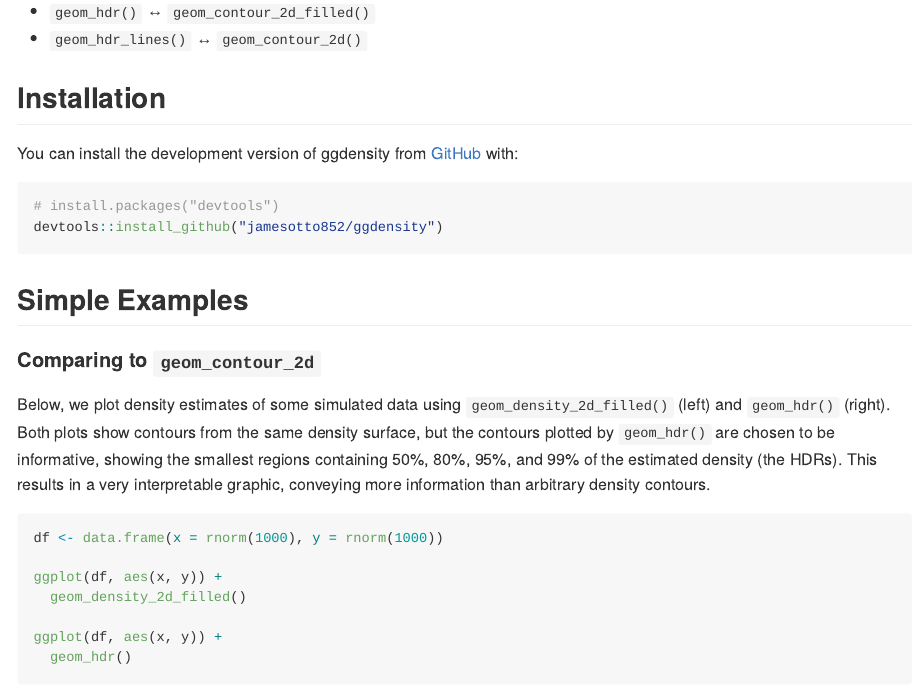
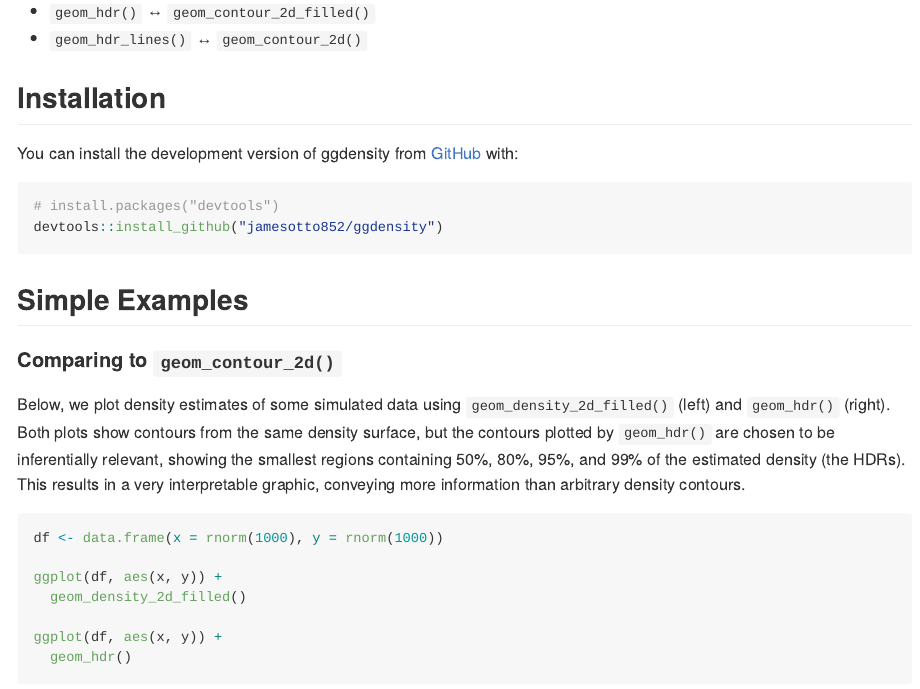
Before and after one commit to jamesotto852/ggdensity, an R Markdown document (README.Rmd): the page in a window 1100 px wide, from 180 px down. The pictures show the output file README.md that the author committed with the source, drawn offline in the style of GitHub.

Commit message:
Small wording changes in README

```diff
--- a/README.Rmd
+++ b/README.Rmd
@@ -43,10 +43,10 @@ devtools::install_github("jamesotto852/ggdensity")
 
 ## Simple Examples
 
-#### Comparing to `geom_contour_2d`
+#### Comparing to `geom_contour_2d()`
 
 Below, we plot density estimates of some simulated data using `geom_density_2d_filled()` (left) and `geom_hdr()` (right).
-Both plots show contours from the same density surface, but the contours plotted by `geom_hdr()` are chosen to be informative,
+Both plots show contours from the same density surface, but the contours plotted by `geom_hdr()` are chosen to be inferentially relevant,
 showing the smallest regions containing $50\%$, $80\%$, $95\%$, and $99\%$ of the estimated density (the HDRs).
 This results in a very interpretable graphic, conveying more information than arbitrary density contours.
 
```
Also changed, not shown: README.md.
